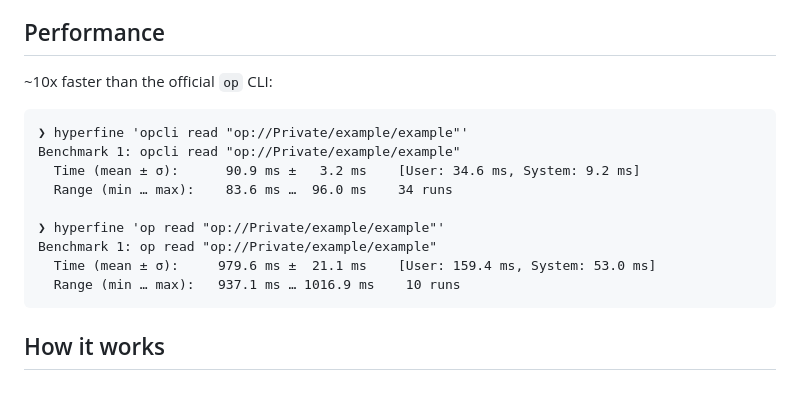
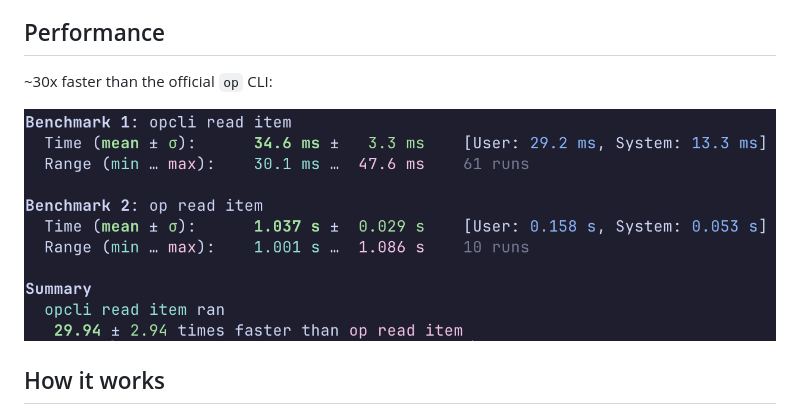
Before and after one commit to jeremyschlatter/opcli, a Markdown page: README.md, the part around the change. GitHub-like rendering; pictures changed too: benchmark-1c672f99056.png (added).

Commit message:
update benchmark

````diff
--- a/README.md
+++ b/README.md
@@ -4,19 +4,9 @@ A fast, local 1Password CLI alternative. Reads directly from 1Password's local S
 
 ## Performance
 
-~10x faster than the official `op` CLI:
+~30x faster than the official `op` CLI:
 
-```
-❯ hyperfine 'opcli read "op://Private/example/example"'
-Benchmark 1: opcli read "op://Private/example/example"
-  Time (mean ± σ):      90.9 ms ±   3.2 ms    [User: 34.6 ms, System: 9.2 ms]
-  Range (min … max):    83.6 ms …  96.0 ms    34 runs
-
-❯ hyperfine 'op read "op://Private/example/example"'
-Benchmark 1: op read "op://Private/example/example"
-  Time (mean ± σ):     979.6 ms ±  21.1 ms    [User: 159.4 ms, System: 53.0 ms]
-  Range (min … max):   937.1 ms … 1016.9 ms    10 runs
-```
+![opcli ran 31.42 ± 2.44 times faster than op](benchmark-1c672f99056.png)
 
 ## How it works
 
````
